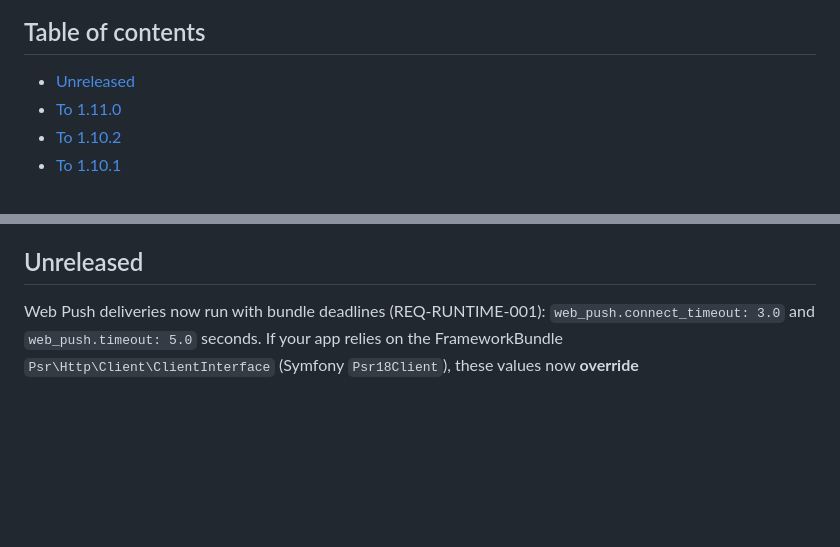
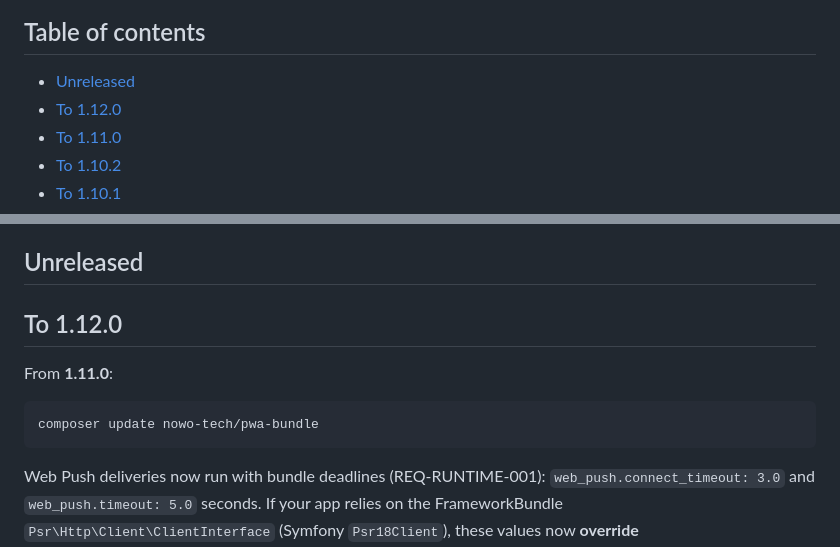
Before and after one commit to nowo-tech/PwaBundle, a Markdown page: docs/UPGRADING.md, 2 parts joined by grey strips. Drawn GitHub-style; blank space fills up the shorter version.

````diff
--- a/docs/UPGRADING.md
+++ b/docs/UPGRADING.md
@@ -3,6 +3,7 @@
 ## Table of contents
 
 - [Unreleased](#unreleased)
+- [To 1.12.0](#to-1120)
 - [To 1.11.0](#to-1110)
 - [To 1.10.2](#to-1102)
 - [To 1.10.1](#to-1101)
@@ -50,6 +51,14 @@
   - [Twig-CS-Fixer (maintainers)](#twig-cs-fixer-maintainers)
 
 ## Unreleased
+
+## To 1.12.0
+
+From **1.11.0**:
+
+```bash
+composer update nowo-tech/pwa-bundle
+```
 
 Web Push deliveries now run with bundle deadlines (REQ-RUNTIME-001): `web_push.connect_timeout: 3.0` and
 `web_push.timeout: 5.0` seconds. If your app relies on the FrameworkBundle `Psr\Http\Client\ClientInterface`
````
Also changed, not shown: docs/CHANGELOG.md (+5 -0 lines).
